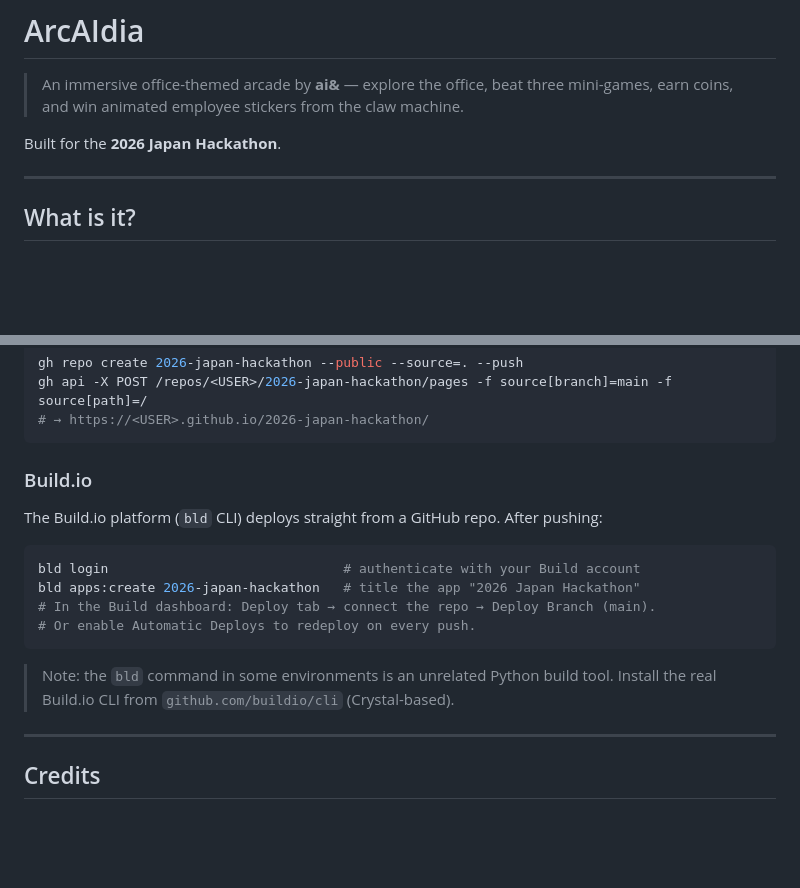
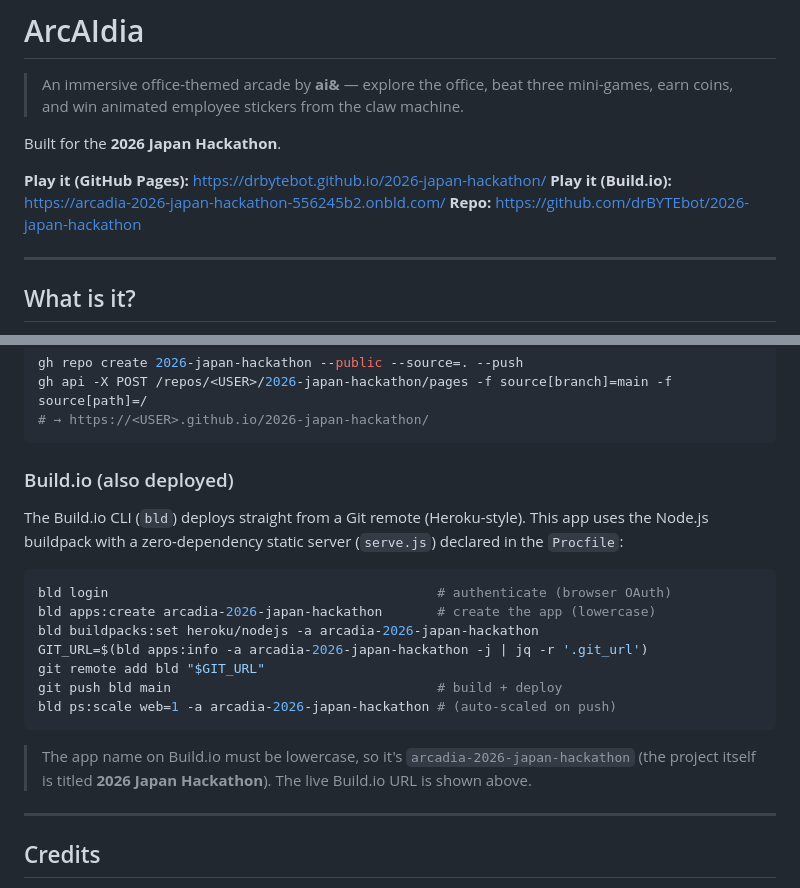
Before and after one commit to drBYTEbot/2026-japan-hackathon, a Markdown page: README.md, 2 parts joined by grey strips. GitHub-like rendering; blank space fills up the shorter version.

Commit message:
Update README with verified Build.io deployment URL and commands

````diff
--- a/README.md
+++ b/README.md
@@ -3,6 +3,10 @@
 > An immersive office-themed arcade by **ai&** — explore the office, beat three mini-games, earn coins, and win animated employee stickers from the claw machine.
 
 Built for the **2026 Japan Hackathon**.
+
+**Play it (GitHub Pages):** https://drbytebot.github.io/2026-japan-hackathon/
+**Play it (Build.io):** https://arcadia-2026-japan-hackathon-556245b2.onbld.com/
+**Repo:** https://github.com/drBYTEbot/2026-japan-hackathon
 
 ---
 
@@ -159,18 +163,21 @@ gh api -X POST /repos/<USER>/2026-japan-hackathon/pages -f source[branch]=main -
 # → https://<USER>.github.io/2026-japan-hackathon/
 ```
 
-### Build.io
+### Build.io (also deployed)
 
-The Build.io platform (`bld` CLI) deploys straight from a GitHub repo. After pushing:
+The Build.io CLI (`bld`) deploys straight from a Git remote (Heroku-style). This app uses the Node.js buildpack with a zero-dependency static server (`serve.js`) declared in the `Procfile`:
 
 ```bash
-bld login                              # authenticate with your Build account
-bld apps:create 2026-japan-hackathon   # title the app "2026 Japan Hackathon"
-# In the Build dashboard: Deploy tab → connect the repo → Deploy Branch (main).
-# Or enable Automatic Deploys to redeploy on every push.
+bld login                                          # authenticate (browser OAuth)
+bld apps:create arcadia-2026-japan-hackathon       # create the app (lowercase)
+bld buildpacks:set heroku/nodejs -a arcadia-2026-japan-hackathon
+GIT_URL=$(bld apps:info -a arcadia-2026-japan-hackathon -j | jq -r '.git_url')
+git remote add bld "$GIT_URL"
+git push bld main                                  # build + deploy
+bld ps:scale web=1 -a arcadia-2026-japan-hackathon # (auto-scaled on push)
 ```
 
-> Note: the `bld` command in some environments is an unrelated Python build tool. Install the real Build.io CLI from `github.com/buildio/cli` (Crystal-based).
+> The app name on Build.io must be lowercase, so it's `arcadia-2026-japan-hackathon` (the project itself is titled **2026 Japan Hackathon**). The live Build.io URL is shown above.
 
 ---
 
````
